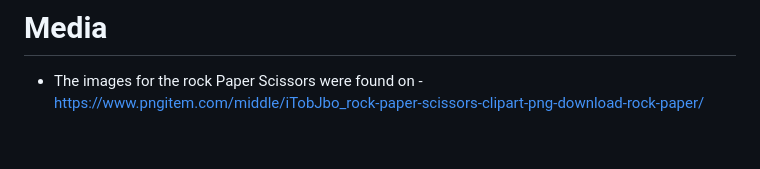
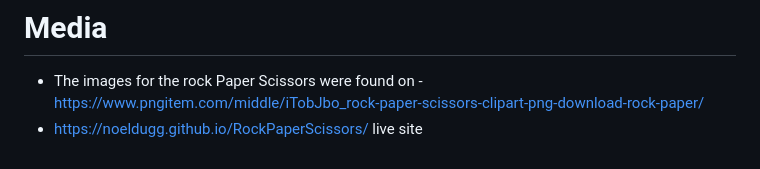
Before and after one commit to noeldugg/RockPaperScissors, a Markdown page: README.md, the part around one of its changes. GitHub-like rendering.

```diff
--- a/README.md
+++ b/README.md
@@ -81,3 +87,4 @@ Gather your friends and family, or take on the computer solo – it’s time to
 
 # Media
 - The images for the rock Paper Scissors were found on - https://www.pngitem.com/middle/iTobJbo_rock-paper-scissors-clipart-png-download-rock-paper/
+- https://noeldugg.github.io/RockPaperScissors/ live site
```
Also changed, not shown: other parts of README.md (+6 -0 lines).
